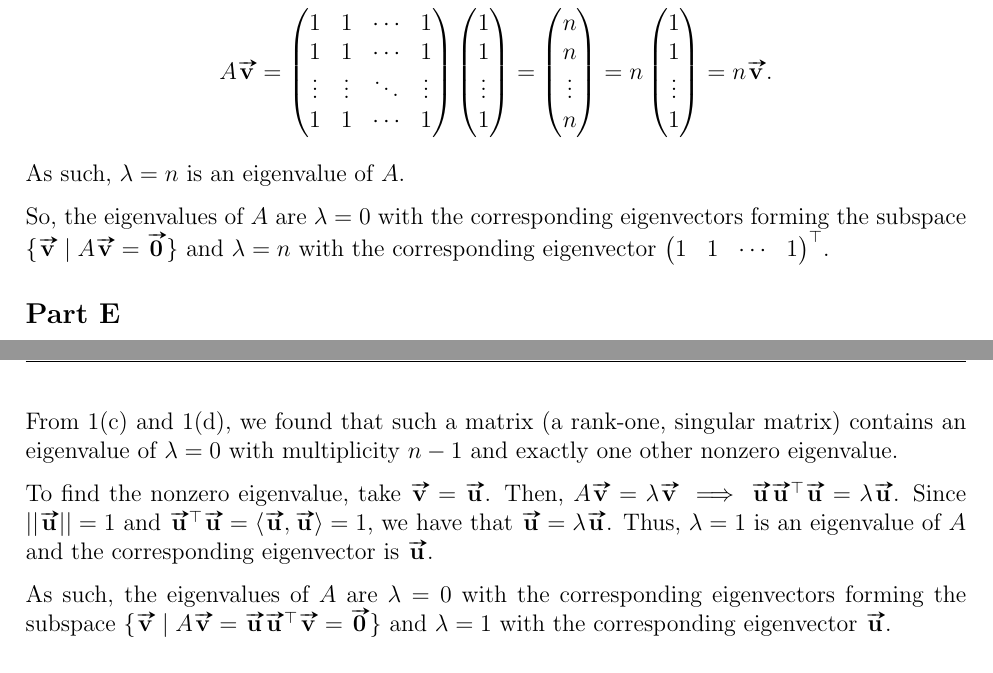
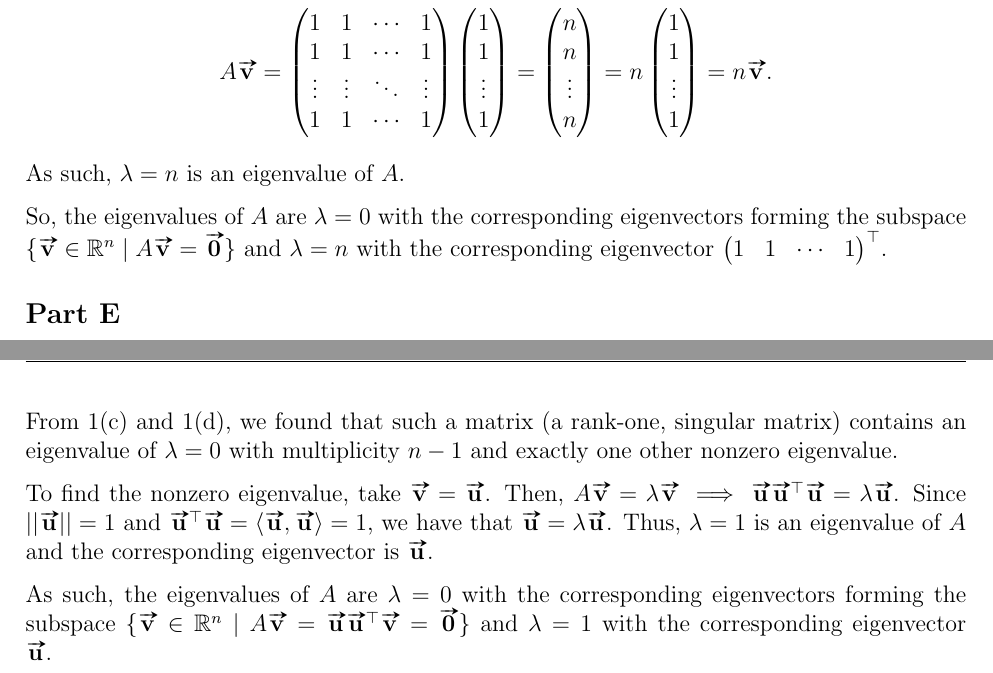
Before and after one commit to mosguinz/MATH425, a LaTeX problem sheet (Homework/Homework 6/425_hw6_mos.tex): two parts of pages 2 and 3 of 3, joined at a grey line, cut so that both start at the same text. Compiled offline with pdfLaTeX.

Commit message:
Fix quantifier for set builder notations

```diff
--- a/Homework/Homework 6/425_hw6_mos.tex
+++ b/Homework/Homework 6/425_hw6_mos.tex
@@ -121,7 +121,7 @@ $$
 
 As such, $\lambda=n$ is an eigenvalue of $A$.
 
-So, the eigenvalues of $A$ are $\lambda=0$ with the corresponding eigenvectors forming the subspace $\set{\vect{v} \mid A\vect{v}=\vect{0}}$ and $\lambda=n$ with the corresponding eigenvector $\begin{pmatrix}
+So, the eigenvalues of $A$ are $\lambda=0$ with the corresponding eigenvectors forming the subspace $\set{\vect{v}\in\R^n \mid A\vect{v}=\vect{0}}$ and $\lambda=n$ with the corresponding eigenvector $\begin{pmatrix}
     1 & 1 & \cdots & 1
 \end{pmatrix}^\top$.
 
@@ -146,6 +146,6 @@ From 1(c) and 1(d), we found that such a matrix (a rank-one, singular matrix) co
 
 To find the nonzero eigenvalue, take $\vect{v}=\vect{u}$. Then, $A\vect{v} = \lambda\vect{v} \implies \vect{u}\vect{u}^\top\vect{u} = \lambda\vect{u}$. Since $||\vect{u}||=1$ and $\vect{u}^\top\vect{u}=\langle\vect{u},\vect{u}\rangle=1$, we have that $\vect{u}=\lambda\vect{u}$. Thus, $\lambda=1$ is an eigenvalue of $A$ and the corresponding eigenvector is $\vect{u}$.
 
-As such, the eigenvalues of $A$ are $\lambda=0$ with the corresponding eigenvectors forming the subspace $\set{\vect{v} \mid A\vect{v}=\vect{u}\vect{u}^\top\vect{v}=\vect{0}}$ and $\lambda=1$ with the corresponding eigenvector $\vect{u}$.
+As such, the eigenvalues of $A$ are $\lambda=0$ with the corresponding eigenvectors forming the subspace $\set{\vect{v}\in\R^n\mid A\vect{v}=\vect{u}\vect{u}^\top\vect{v}=\vect{0}}$ and $\lambda=1$ with the corresponding eigenvector $\vect{u}$.
 
 \end{document}
```
Also changed, not shown: Homework/Homework 6/425_HW_6.pdf.
